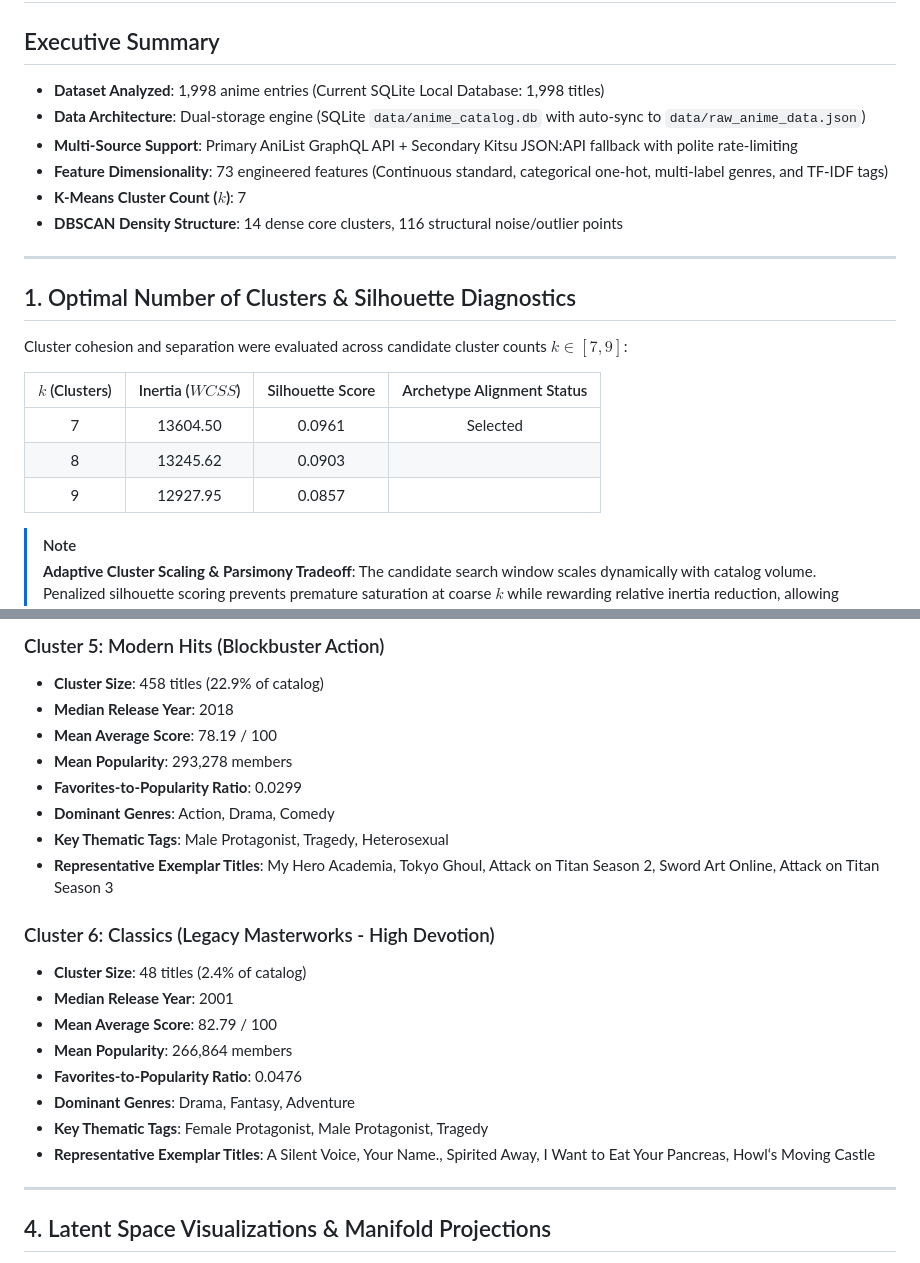
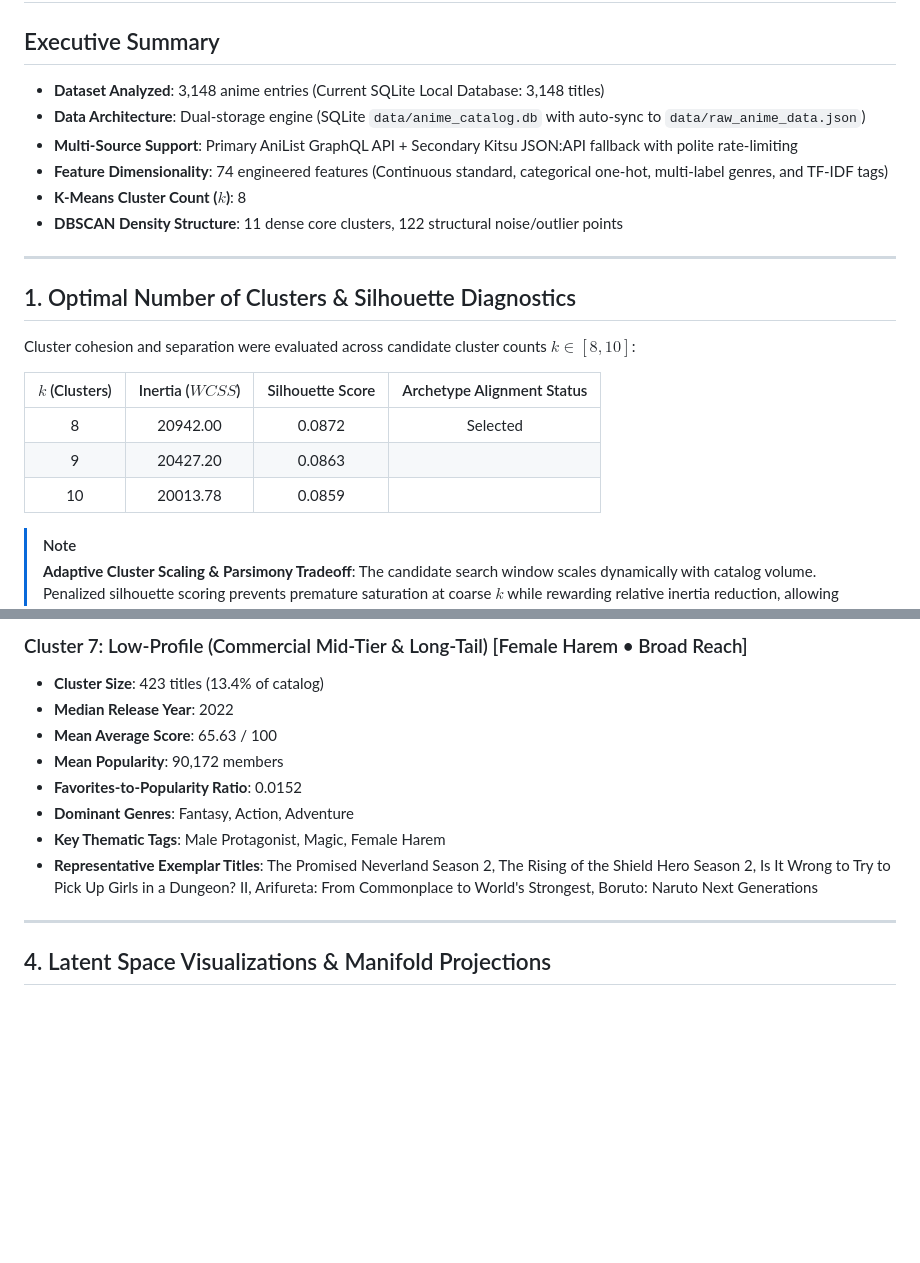
Before and after one commit to fizzflip/ai-powered-data-insights, a Markdown page: reports/cluster_analysis_report.md, 2 parts joined by grey strips. GitHub-like rendering; blank space fills up the shorter version.

```diff
--- a/reports/cluster_analysis_report.md
+++ b/reports/cluster_analysis_report.md
@@ -1,23 +1,23 @@
 # Anime Unsupervised Clustering & Empirical Archetype Report
 
 ## Executive Summary
-- **Dataset Analyzed**: 1,998 anime entries (Current SQLite Local Database: 1,998 titles)
+- **Dataset Analyzed**: 3,148 anime entries (Current SQLite Local Database: 3,148 titles)
 - **Data Architecture**: Dual-storage engine (SQLite `data/anime_catalog.db` with auto-sync to `data/raw_anime_data.json`)
 - **Multi-Source Support**: Primary AniList GraphQL API + Secondary Kitsu JSON:API fallback with polite rate-limiting
-- **Feature Dimensionality**: 73 engineered features (Continuous standard, categorical one-hot, multi-label genres, and TF-IDF tags)
-- **K-Means Cluster Count ($k$)**: 7
-- **DBSCAN Density Structure**: 14 dense core clusters, 116 structural noise/outlier points
+- **Feature Dimensionality**: 74 engineered features (Continuous standard, categorical one-hot, multi-label genres, and TF-IDF tags)
+- **K-Means Cluster Count ($k$)**: 8
+- **DBSCAN Density Structure**: 11 dense core clusters, 122 structural noise/outlier points
 
 ---
 
 ## 1. Optimal Number of Clusters & Silhouette Diagnostics
-Cluster cohesion and separation were evaluated across candidate cluster counts $k \in [7, 9]$:
+Cluster cohesion and separation were evaluated across candidate cluster counts $k \in [8, 10]$:
 
 | $k$ (Clusters) | Inertia ($WCSS$) | Silhouette Score | Archetype Alignment Status |
 |:--------------:|:----------------:|:----------------:|:--------------------------:|
-| 7 | 13604.50 | 0.0961 | Selected |
-| 8 | 13245.62 | 0.0903 |  |
-| 9 | 12927.95 | 0.0857 |  |
+| 8 | 20942.00 | 0.0872 | Selected |
+| 9 | 20427.20 | 0.0863 |  |
+| 10 | 20013.78 | 0.0859 |  |
 
 > [!NOTE]
 > **Adaptive Cluster Scaling & Parsimony Tradeoff**: The candidate search window scales dynamically with catalog volume. Penalized silhouette scoring prevents premature saturation at coarse $k$ while rewarding relative inertia reduction, allowing subtle sub-genres and era distinctions to surface as the database grows.
@@ -92,23 +113,13 @@ Quantitative feature means and dominant categorical traits across each discovere
 
-### Cluster 5: Modern Hits (Blockbuster Action)
-- **Cluster Size**: 458 titles (22.9% of catalog)
-- **Median Release Year**: 2018
-- **Mean Average Score**: 78.19 / 100
-- **Mean Popularity**: 293,278 members
-- **Favorites-to-Popularity Ratio**: 0.0299
-- **Dominant Genres**: Action, Drama, Comedy
-- **Key Thematic Tags**: Male Protagonist, Tragedy, Heterosexual
-- **Representative Exemplar Titles**: My Hero Academia, Tokyo Ghoul, Attack on Titan Season 2, Sword Art Online, Attack on Titan Season 3
-
-### Cluster 6: Classics (Legacy Masterworks - High Devotion)
-- **Cluster Size**: 48 titles (2.4% of catalog)
-- **Median Release Year**: 2001
-- **Mean Average Score**: 82.79 / 100
-- **Mean Popularity**: 266,864 members
-- **Favorites-to-Popularity Ratio**: 0.0476
-- **Dominant Genres**: Drama, Fantasy, Adventure
-- **Key Thematic Tags**: Female Protagonist, Male Protagonist, Tragedy
-- **Representative Exemplar Titles**: A Silent Voice, Your Name., Spirited Away, I Want to Eat Your Pancreas, Howl‘s Moving Castle
+### Cluster 7: Low-Profile (Commercial Mid-Tier & Long-Tail) [Female Harem • Broad Reach]
+- **Cluster Size**: 423 titles (13.4% of catalog)
+- **Median Release Year**: 2022
+- **Mean Average Score**: 65.63 / 100
+- **Mean Popularity**: 90,172 members
+- **Favorites-to-Popularity Ratio**: 0.0152
+- **Dominant Genres**: Fantasy, Action, Adventure
+- **Key Thematic Tags**: Male Protagonist, Magic, Female Harem
+- **Representative Exemplar Titles**: The Promised Neverland Season 2, The Rising of the Shield Hero Season 2, Is It Wrong to Try to Pick Up Girls in a Dungeon? II, Arifureta: From Commonplace to World's Strongest, Boruto: Naruto Next Generations
 
 ---
 
```
Also changed, not shown: other parts of reports/cluster_analysis_report.md (+85 -49 lines), reports/figures/cluster_heatmap.png, reports/figures/elbow_silhouette.png, reports/figures/pca_2d.png, reports/figures/pca_3d.png, 1 other file.
